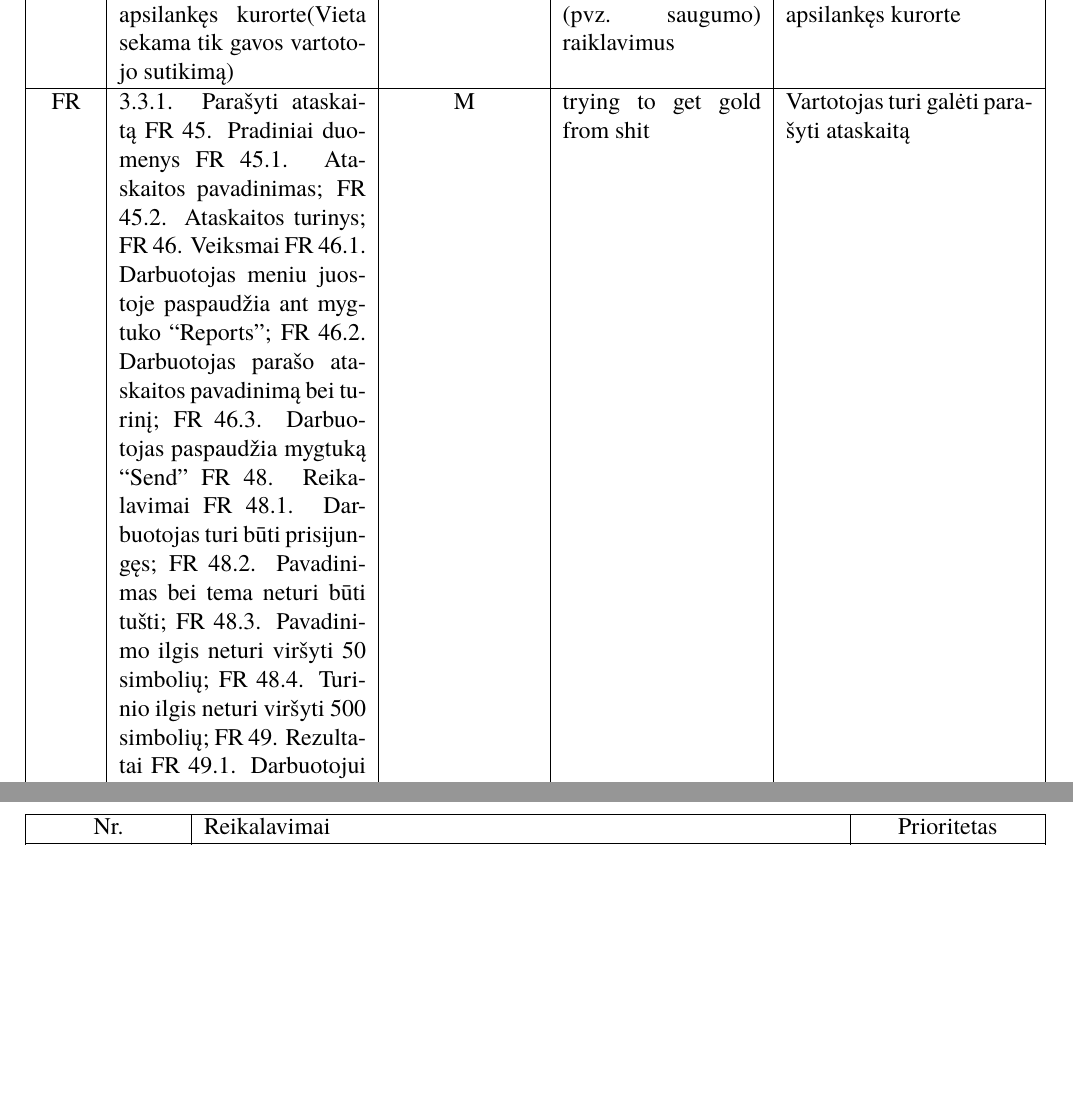
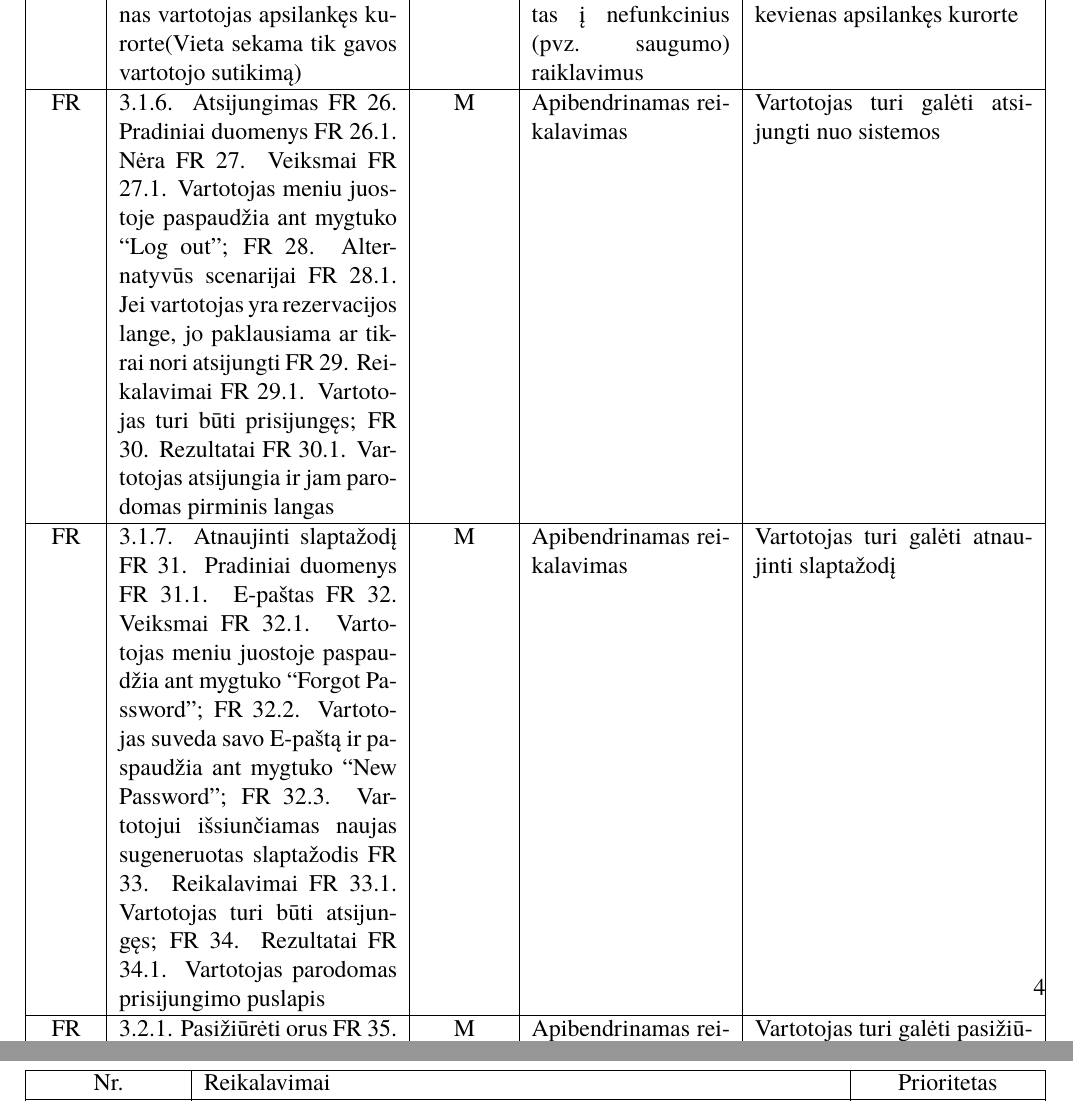
Before and after one commit to macro161/Slidinejimas, a LaTeX document (Latex/PSI II 1 Laboratorinis.tex): two parts of pages 5 and 6 of 15, joined at a grey line, cut so that both start at the same text, the shorter picture padded with empty space. Compiled offline with XeLaTeX; a missing font is replaced by an installed copy or a similar font.

Commit message:
26-44 FR
Punktai paversti į apibendrintus reikalavimus:
3.1.6
3.1.7
3.2.1
3.2.2

```diff
--- a/Latex/PSI II 1 Laboratorinis.tex
+++ b/Latex/PSI II 1 Laboratorinis.tex
@@ -57,14 +57,68 @@ Mūsų komanda gavo kitos komandos pirmame semestre(PSI I) paruoštą slidinėji
 \begin{table}[htbp]
 
 
-\begin{tabularx}{1\textwidth}{  |P{1cm}|X|c|p{3.5cm}|X| }  \hline
+\begin{tabularx}{1\textwidth}{  |P{1cm}|X|P{1.5cm}|p{3.5cm}|X| }  \hline
 	Nr. & Pradiniai reikalavimas&  Pakeitimo tipas & Klaidos aprašas  & Naujas reikalavimas \\ \hline
 	FR & ,,Žetonas" seka vartotojo laiką praleistą trasoje & M & Pakeistas neaiškus daiktavardis & Sekimo prietaisas seka vartotojo laiką praleista trasoje \\ \hline
-  FR & Vartotojo prieeigos prie pramogų prieinamumas nustatomas naudojant pirštų antspaudą & M & Sukonkretintas abstraktus reikalavimas & Vartotojui norint pasinaudoti kavinės paslaugomis naudojamas piršto antspaudas \\ \hline
-  FR &  Sistema leidžia vartotojui už paslaugas atsiskaityti e-bankininkyste & N & - & - \\ \hline
+	FR & Vartotojo prieeigos prie pramogų prieinamumas nustatomas naudojant pirštų antspaudą & M & Sukonkretintas abstraktus reikalavimas & Vartotojui norint pasinaudoti kavinės paslaugomis naudojamas piršto antspaudas \\ \hline
+	FR &  Sistema leidžia vartotojui už paslaugas atsiskaityti e-bankininkyste & N & - & - \\ \hline
 	FR & ,,Žetonas" skaičiuoja greičiausią laiką, per kurį vartotojas įveikia trasą & M & Pakeistas neaiškus daiktavardis & Sekimo prietaisas fiksuoją greičiausią laiką, per kurį vartotojas įveikė trasą \\ \hline
 	FR & Vartotojo trasų laikai rodomi internetinėje aplikacijoje & N & NaN & NaN \\ \hline
 	FR & Sistema seka vartotojų poziciją specialaus žetono pagalba, kurį gauna kiekvienas vartotojas apsilankęs kurorte(Vieta sekama tik gavos vartotojo sutikimą) & M & Reikalavimas skliausteliuose turėtų būti perkeltas į nefunkcinius (pvz. saugumo) raiklavimus & Sistema seka vartotojo poziciją specialaus sekimo prietaiso pagalba, kurį gauna kiekevienas apsilankęs kurorte \\ \hline
+	FR & 3.1.6. Atsijungimas
+FR 26. Pradiniai duomenys
+FR 26.1. Nėra
+FR 27. Veiksmai
+FR 27.1. Vartotojas meniu juostoje paspaudžia ant mygtuko “Log out”;
+FR 28. Alternatyvūs scenarijai
+FR 28.1. Jei vartotojas yra rezervacijos lange, jo paklausiama ar tikrai nori atsijungti
+FR 29. Reikalavimai
+FR 29.1. Vartotojas turi būti prisijungęs;
+FR 30. Rezultatai
+FR 30.1. Vartotojas atsijungia ir jam parodomas pirminis langas & M & Apibendrinamas reikalavimas & Vartotojas turi galėti atsijungti nuo sistemos\\ \hline
+	FR & 3.1.7. Atnaujinti slaptažodį
+FR 31. Pradiniai duomenys
+FR 31.1. E-paštas
+FR 32. Veiksmai
+FR 32.1. Vartotojas meniu juostoje paspaudžia ant mygtuko “Forgot Password”;
+FR 32.2. Vartotojas suveda savo E-paštą ir paspaudžia ant mygtuko “New Password”;
+FR 32.3. Vartotojui išsiunčiamas naujas sugeneruotas slaptažodis
+FR 33. Reikalavimai
+FR 33.1. Vartotojas turi būti atsijungęs;
+FR 34. Rezultatai
+FR 34.1. Vartotojas parodomas prisijungimo puslapis & M & Apibendrinamas reikalavimas & Vartotojas turi galėti atnaujinti slaptažodį\\ \hline
+	FR & 3.2.1. Pasižiūrėti orus
+FR 35. Pradiniai duomenys
+FR 35.1. Data;
+FR 36. Veiksmai
+FR 36.1. Vartotojas meniu juostoje paspaudžia ant mygtuko „Weather“;
+FR 36.2. Vartotojas pasirenka dieną, kurios orų prognozę nori sužinoti;
+FR 37. Alternatyvūs scenarijai
+FR 37.1. Jei data mažesnė, nei dabartinė diena, parodoma klaida;
+FR 37.2. Jei orų prognozės nėra duomenų bazėje, parodomas pranešimas;
+FR 38. Reikalavimai
+FR 38.1. Data turi būti ne mažesnė nei dabartinė diena;
+FR 38.2. Orų prognozė pasirinktai dienai turi būti duomenų bazėje;
+FR 39. Rezultatai
+FR 39.1. Vartotojui pateikiama orų prognozė; & M & Apibendrinamas reikalavimas & Vartotojas turi galėti pasižiūrėti orus\\ \hline
+	FR & 3.2.2. Parašyti laišką
+FR 40. Pradiniai duomenys
+FR 40.1. Laiško tema;
+FR 40.2. Laiško turinys;
+FR 41. Veiksmai
+FR 41.1. Vartotojas meniu juostoje paspaudžia ant mygtuko “Mail”;
+FR 41.2. Vartotojas parašo laiško temą bei turinį;
+FR 41.3. Vartotojas paspaudžia mygtuką “Send”
+FR 42. Alternatyvūs scenarijai
+FR 42.1. Jei vartotojas neprisijungęs, išmetamas prisijungimo puslapis;
+FR 42.2. Jei tema ar turinys tuščias, laukelis paraudonuoja ir laiškas nėra išsiunčiamas;
+FR 43. Reikalavimai
+FR 43.1. Vartotojas turi būti prisijungęs;
+FR 43.2. Turinys bei tema neturi būti tušti;
+FR 43.3. Temos ilgis neturi viršyti 50 simbolių;
+FR 43.4. Turinio ilgis neturi viršyti 500 simbolių;
+FR 44. Rezultatai
+FR 44.1. Vartotojui pranešama, jog laiškas sėkmingai išsiųstas; & M & Apibendrinamas reikalavimas & Vartotojas turi galėti parašyti laišką \\ \hline
 	FR & 3.3.1. Parašyti ataskaitą
 FR 45. Pradiniai duomenys
 FR 45.1. Ataskaitos pavadinimas;
```
